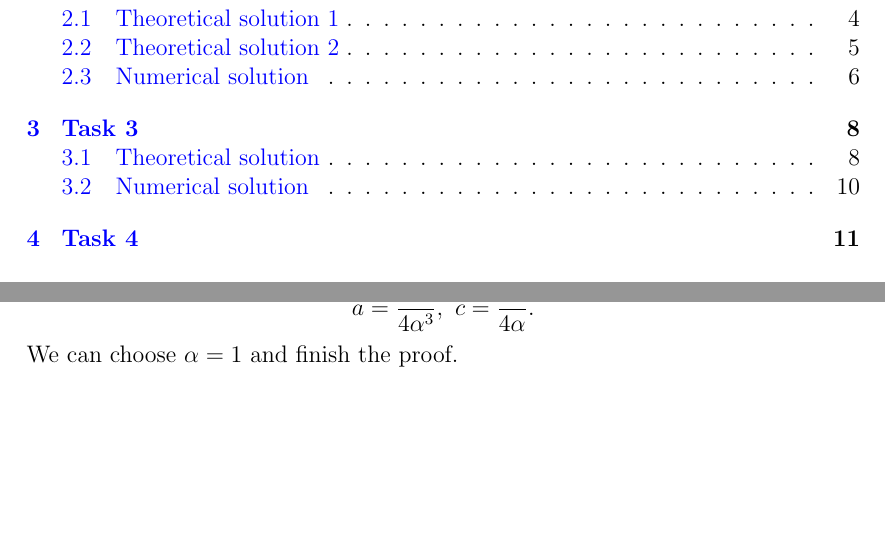
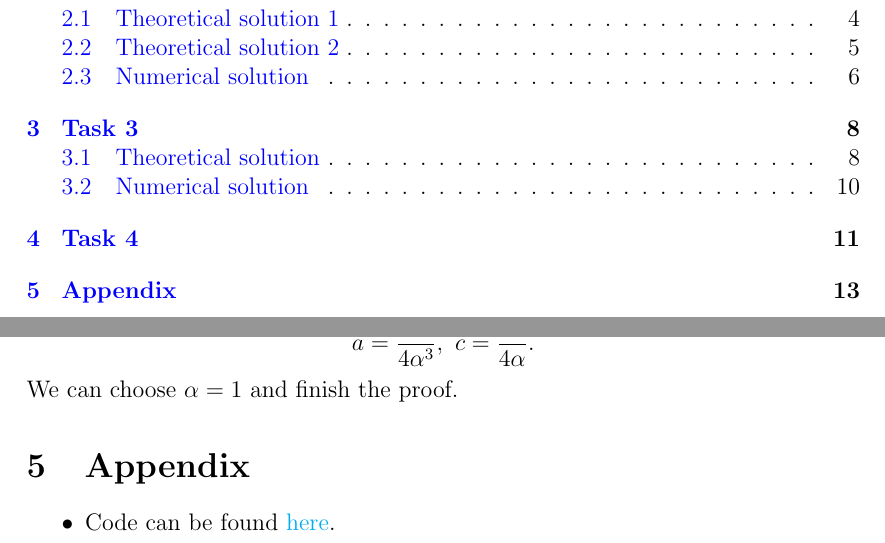
Before and after one commit to vitomania/ozon, a LaTeX problem sheet (stats/hw2/Solution2.tex): two parts of pages 2 and 14 of 14, joined at a grey line, cut so that both start at the same text, the shorter picture padded with empty space. Compiled offline with pdfLaTeX.

Commit message:
hw2 was added

```diff
--- a/stats/hw2/Solution2.tex
+++ b/stats/hw2/Solution2.tex
@@ -312,4 +312,8 @@ $$
 a = \dfrac{3}{4 \alpha^3}, ~ c = \dfrac{3}{4\alpha}.
 $$
 We can choose $\alpha = 1$ and finish the proof.
+\section{Appendix}
+\begin{itemize}
+	\item Code can be found \href{https://github.com/vitomania/ozon/blob/master/stats/hw2/Solution2.ipynb}{here}.
+\end{itemize}
 \end{document}
```
Also changed, not shown: stats/hw2/Solution2.pdf, 5 other files.
